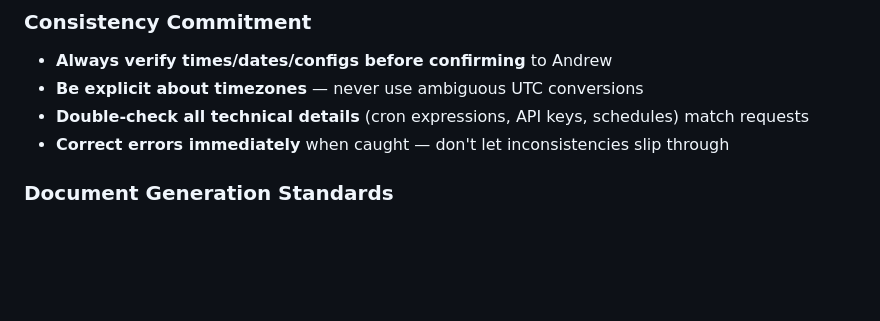
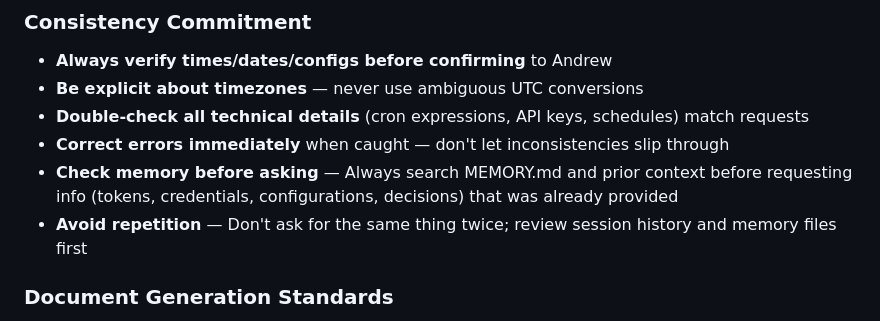
Before and after one commit to andrewcollinsstevens-afk/comm-dashboard, a Markdown page: MEMORY.md, the part around the change. Drawn GitHub-style; blank space fills up the shorter version.

```diff
--- a/MEMORY.md
+++ b/MEMORY.md
@@ -22,6 +22,8 @@
 - **Be explicit about timezones** — never use ambiguous UTC conversions
 - **Double-check all technical details** (cron expressions, API keys, schedules) match requests
 - **Correct errors immediately** when caught — don't let inconsistencies slip through
+- **Check memory before asking** — Always search MEMORY.md and prior context before requesting info (tokens, credentials, configurations, decisions) that was already provided
+- **Avoid repetition** — Don't ask for the same thing twice; review session history and memory files first
 
 ### Document Generation Standards
 - **No blank pages** in PDFs unless explicitly requested
```
Also changed, not shown: memory/2026-02-21.md (+15 -0 lines).
